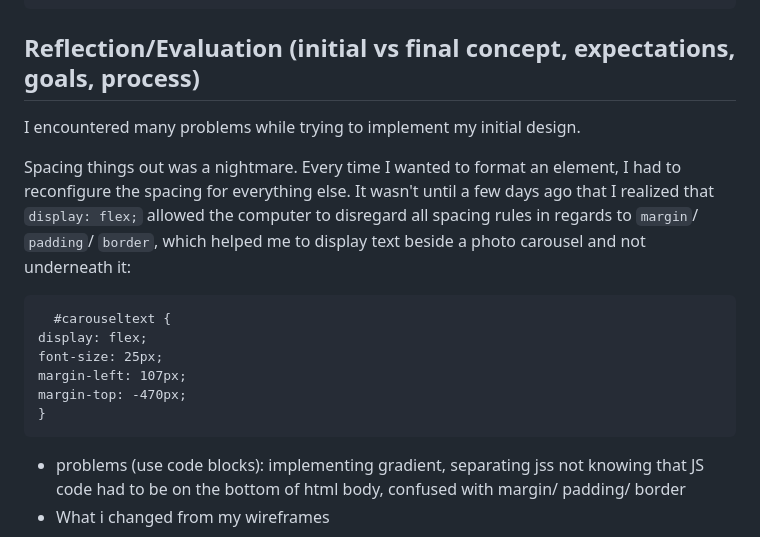
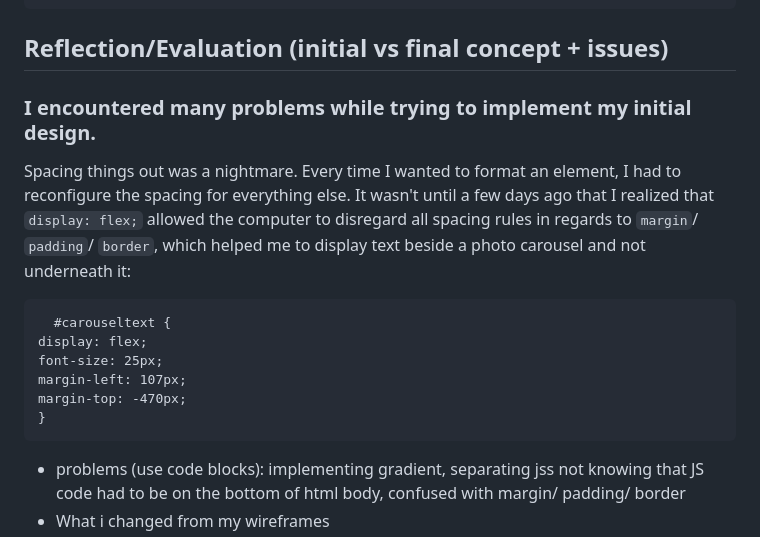
Before and after one commit to saraalmulla03/saraalmulla03.github.io, a Markdown page: README.md, the part around the change. Rendered like a GitHub page.

````diff
--- a/README.md
+++ b/README.md
@@ -118,8 +118,8 @@ Added the short film using `<div>`:
     </div>
 ```
 
-## Reflection/Evaluation (initial vs final concept, expectations, goals, process)
-I encountered many problems while trying to implement my initial design.
+## Reflection/Evaluation (initial vs final concept + issues)
+### I encountered many problems while trying to implement my initial design.
 
 Spacing things out was a nightmare. Every time I wanted to format an element, I had to reconfigure the spacing for everything else. It wasn't until a few days ago that I realized that `display: flex;` allowed the computer to disregard all spacing rules in regards to `margin`/ `padding`/ `border`, which helped me to display text beside a photo carousel and not underneath it:
 
@@ -133,5 +133,6 @@ margin-top: -470px;
 ```
 
 
+
 - problems (use code blocks): implementing gradient, separating jss not knowing that JS code had to be on the bottom of html body, confused with margin/ padding/ border
 - What i changed from my wireframes
````
